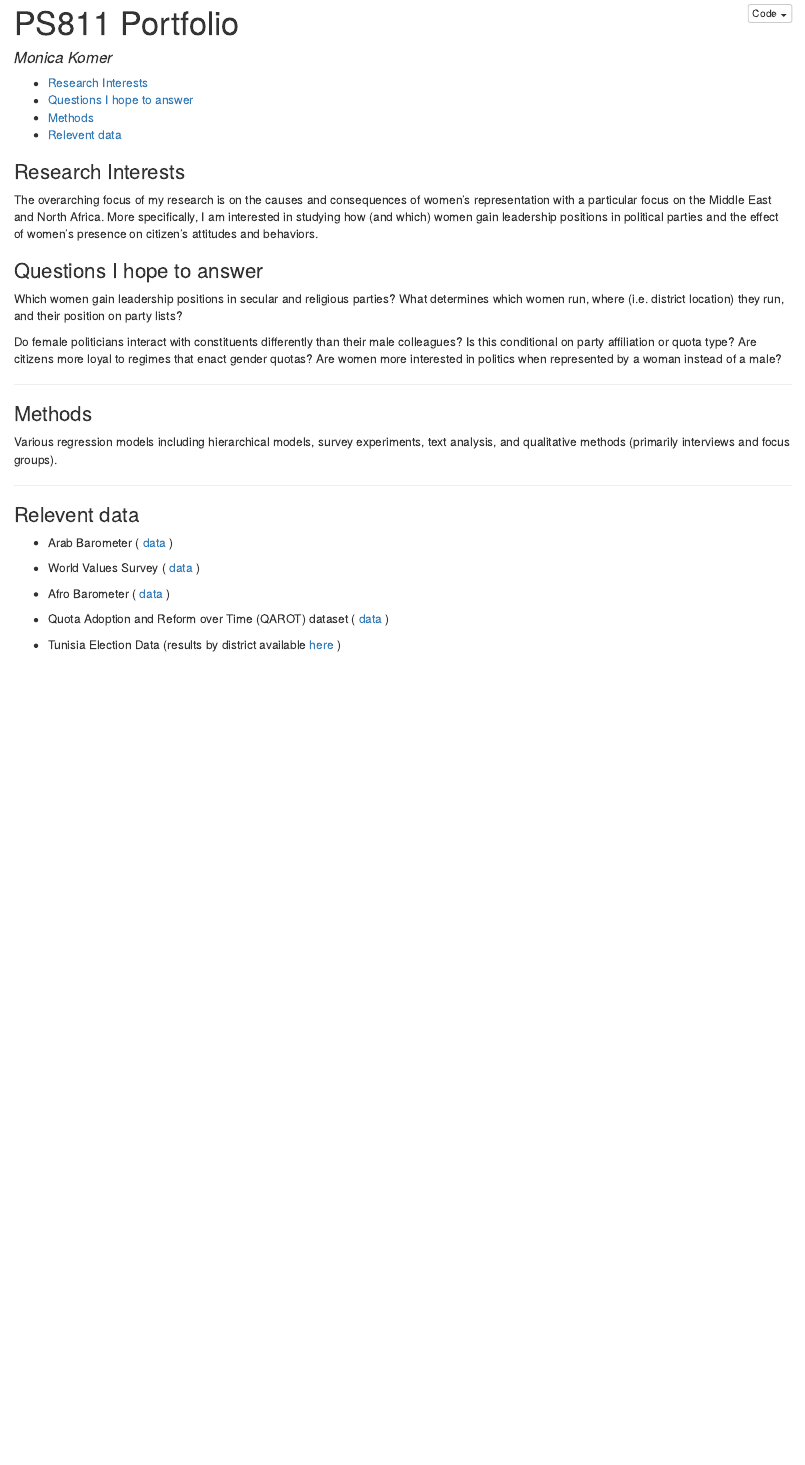
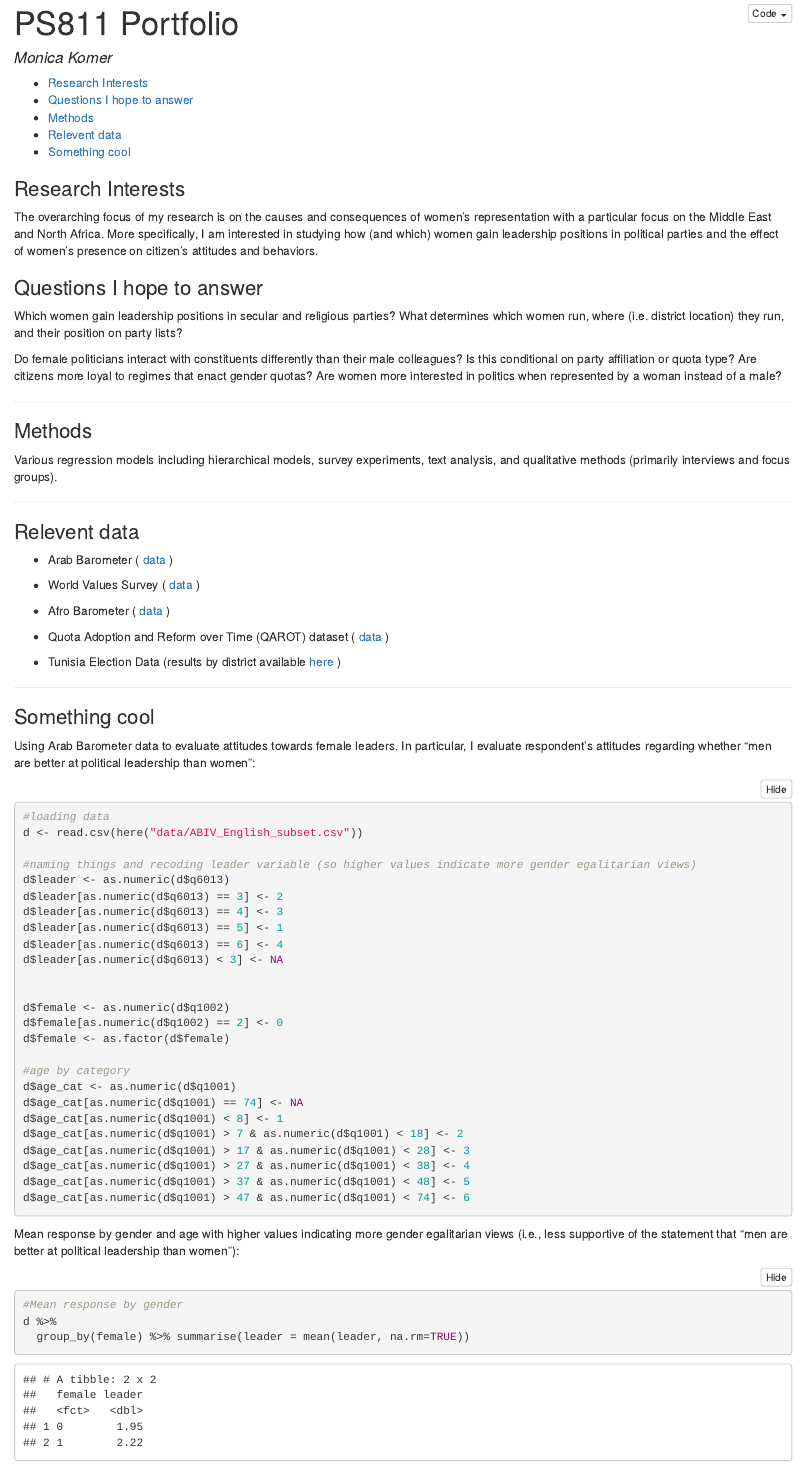
Before and after one commit to mckomer/811, an R Markdown document (portfolio.Rmd): the page in a window 1100 px wide, from its top. The pictures show the output file portfolio.html that the author committed with the source, opened offline; folded parts are opened.

Commit message:
Add files via upload

````diff
--- a/portfolio.Rmd
+++ b/portfolio.Rmd
@@ -72,0 +69,58 @@ Devin
+### Something cool
+
+Using Arab Barometer data to evaluate attitudes towards female leaders. In particular, I evaluate respondent's attitudes regarding whether "men are better at political leadership than women":
+
+```{r ABIV_data}
+#loading data
+d <- read.csv(here("data/ABIV_English_subset.csv"))
+
+#naming things and recoding leader variable (so higher values indicate more gender egalitarian views)
+d$leader <- as.numeric(d$q6013)
+d$leader[as.numeric(d$q6013) == 3] <- 2
+d$leader[as.numeric(d$q6013) == 4] <- 3
+d$leader[as.numeric(d$q6013) == 5] <- 1
+d$leader[as.numeric(d$q6013) == 6] <- 4
+d$leader[as.numeric(d$q6013) < 3] <- NA
+
+
+d$female <- as.numeric(d$q1002)
+d$female[as.numeric(d$q1002) == 2] <- 0
+d$female <- as.factor(d$female)
+
+#age by category
+d$age_cat <- as.numeric(d$q1001)
+d$age_cat[as.numeric(d$q1001) == 74] <- NA
+d$age_cat[as.numeric(d$q1001) < 8] <- 1
+d$age_cat[as.numeric(d$q1001) > 7 & as.numeric(d$q1001) < 18] <- 2
+d$age_cat[as.numeric(d$q1001) > 17 & as.numeric(d$q1001) < 28] <- 3
+d$age_cat[as.numeric(d$q1001) > 27 & as.numeric(d$q1001) < 38] <- 4
+d$age_cat[as.numeric(d$q1001) > 37 & as.numeric(d$q1001) < 48] <- 5
+d$age_cat[as.numeric(d$q1001) > 47 & as.numeric(d$q1001) < 74] <- 6
+
+
+```
+
+```{r additional vars, include=FALSE}
+d %>%
+  group_by(female) %>%
+  mutate(leader_meanf = mean(leader, na.rm = TRUE))
+
+head(d$leader_meanf)
+
+```
+<!-- Unclear what I'm doing wrong in the chunk of code above. Trying to make a var that is the mean response by gender. -->
+
+
+Mean response by gender and age with higher values indicating more gender egalitarian views (i.e., less supportive of the statement that "men are better at political leadership than women"):
+```{r means}
+
+#Mean response by gender
+d %>%
+  group_by(female) %>% summarise(leader = mean(leader, na.rm=TRUE))
+
+
+#Mean response by age
+d %>%
+  group_by(age_cat) %>% summarise(leader = mean(leader, na.rm=TRUE))
+
+```
````
Also changed, not shown: portfolio.html, portfolio.Rmd (10 more changed lines).
